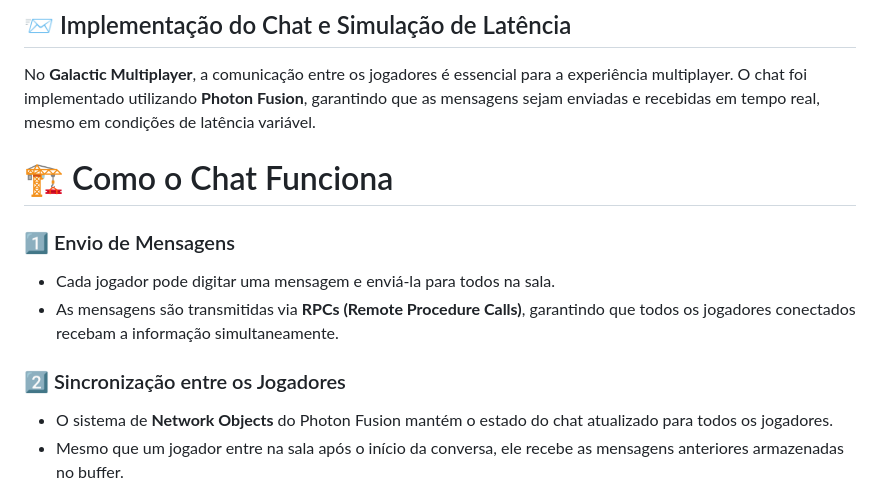
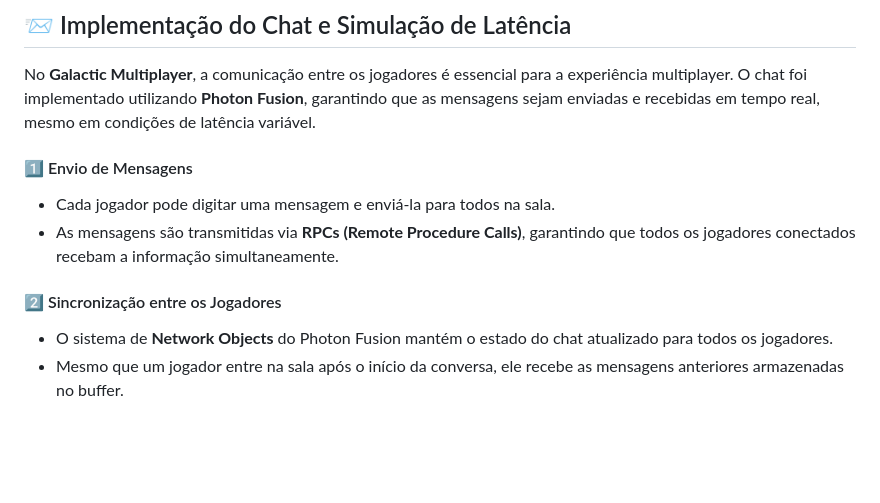
Before and after one commit to Adalberto15F/galactic-multiplayer, a Markdown page: README.md, the part around one of its changes. Rendered like a GitHub page; blank space fills up the shorter version.

Commit message:
adicionando readme no doc

```diff
--- a/README.md
+++ b/README.md
@@ -26,14 +26,11 @@ O jogo utiliza **RPCs (Remote Procedure Calls)** e sincronização de estado par
 
 No **Galactic Multiplayer**, a comunicação entre os jogadores é essencial para a experiência multiplayer. O chat foi implementado utilizando **Photon Fusion**, garantindo que as mensagens sejam enviadas e recebidas em tempo real, mesmo em condições de latência variável.
 
-
-# 🏗️ Como o Chat Funciona
-
-### 1️⃣ Envio de Mensagens
+#### 1️⃣ Envio de Mensagens
 - Cada jogador pode digitar uma mensagem e enviá-la para todos na sala.
 - As mensagens são transmitidas via **RPCs (Remote Procedure Calls)**, garantindo que todos os jogadores conectados recebam a informação simultaneamente.
 
-### 2️⃣ Sincronização entre os Jogadores
+#### 2️⃣ Sincronização entre os Jogadores
 - O sistema de **Network Objects** do Photon Fusion mantém o estado do chat atualizado para todos os jogadores.
 - Mesmo que um jogador entre na sala após o início da conversa, ele recebe as mensagens anteriores armazenadas no buffer.
 
```
Also changed, not shown: other parts of README.md (+0 -1 lines).
